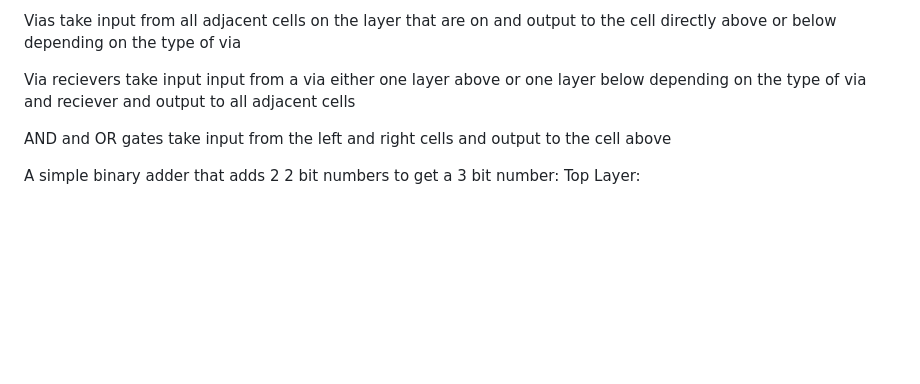
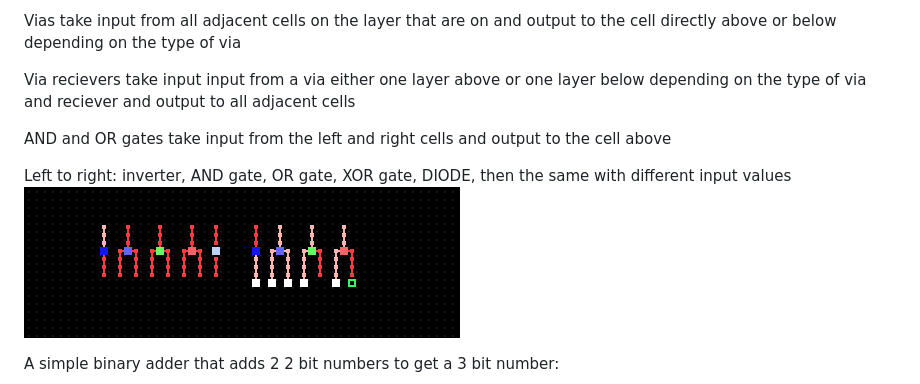
Before and after one commit to jackransome/2D_digital_logic_simulator, a Markdown page: README.md, the part around the change. Drawn GitHub-style; pictures changed too: readme_images/6.png (added); blank space fills up the shorter version.

Commit message:
Added new image to readme

```diff
--- a/README.md
+++ b/README.md
@@ -42,7 +42,12 @@ Via recievers take input input from a via either one layer above or one layer be
 
 AND and OR gates take input from the left and right cells and output to the cell above
 
+Left to right: inverter, AND gate, OR gate, XOR gate, DIODE, then the same with different input values
+![image 1](/readme_images/6.png)
+
+
 A simple binary adder that adds 2 2 bit numbers to get a 3 bit number:
+
 Top Layer:
 ![image 1](/readme_images/2.png)
 
```
Also changed, not shown: 1 other file.
